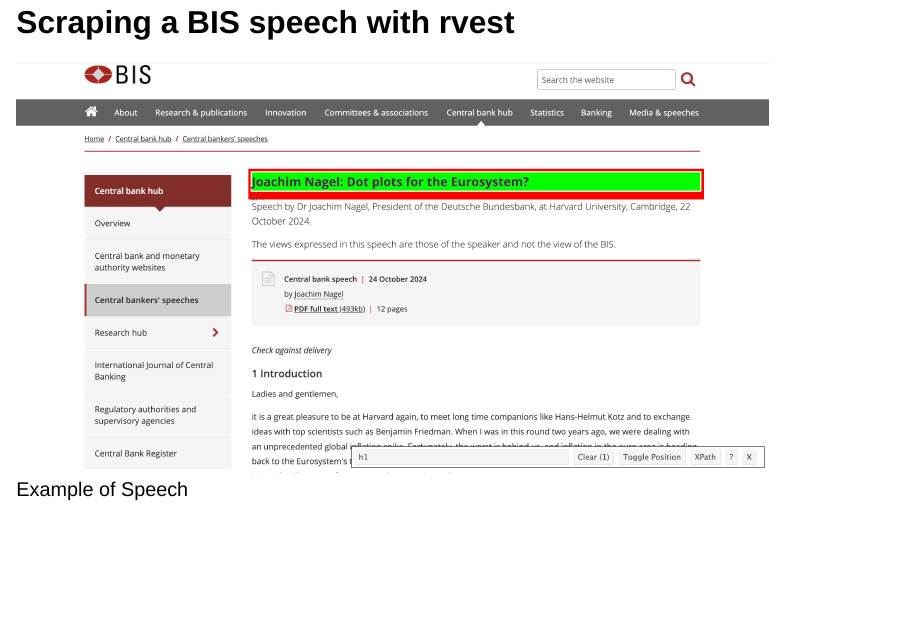
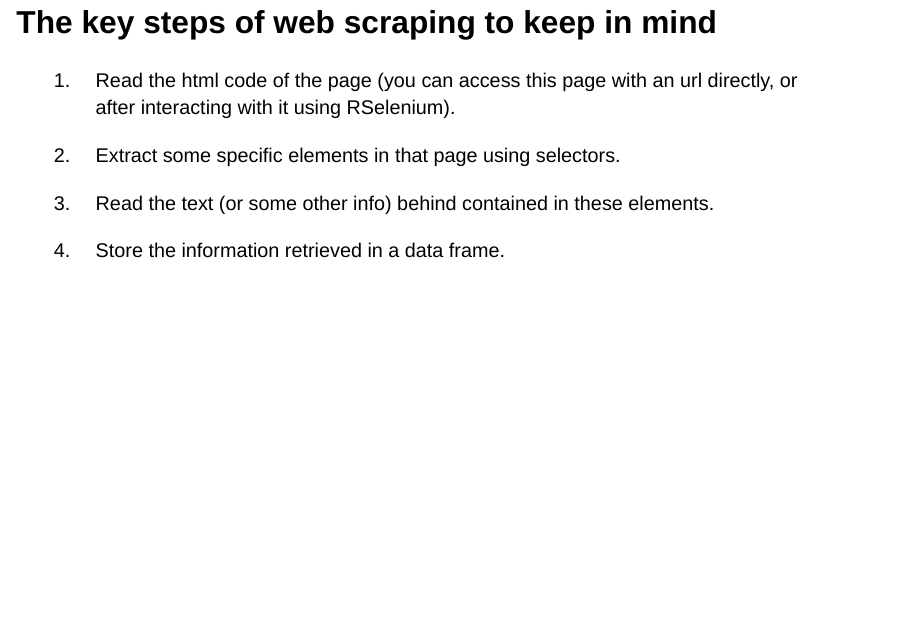
Before and after one commit to agoutsmedt/methodsnet_scraping, a Quarto document (slides/slides.qmd): page 29 of 49 before the commit and page 28 of 50 after it. Rendered offline with R 4.5, knitr and Pandoc in place of Quarto, with nearby package versions; drawn as Slidy slides in place of the format the file asks for; some code elsewhere in the file could not run offline.

Commit message:
Explaining the key steps of web scraping

````diff
--- a/slides/slides.qmd
+++ b/slides/slides.qmd
@@ -417,6 +417,17 @@
   ")
 ```
 
+## The key steps of web scraping to keep in mind
+:::{.incremental .highlight-last}
+1. Read the html code of the page (you can access this page with an url directly, or after interacting with it using RSelenium).
+
+2. Extract some specific elements in that page using selectors.
+
+3. Read the text (or some other info) behind contained in these elements.
+
+4. Store the information retrieved in a data frame.
+:::
+
 ## Scraping a BIS speech with rvest {.smaller .scrollable}
 
 ![Example of Speech](text_BIS.png){width=86% fig-align="center"}
````
